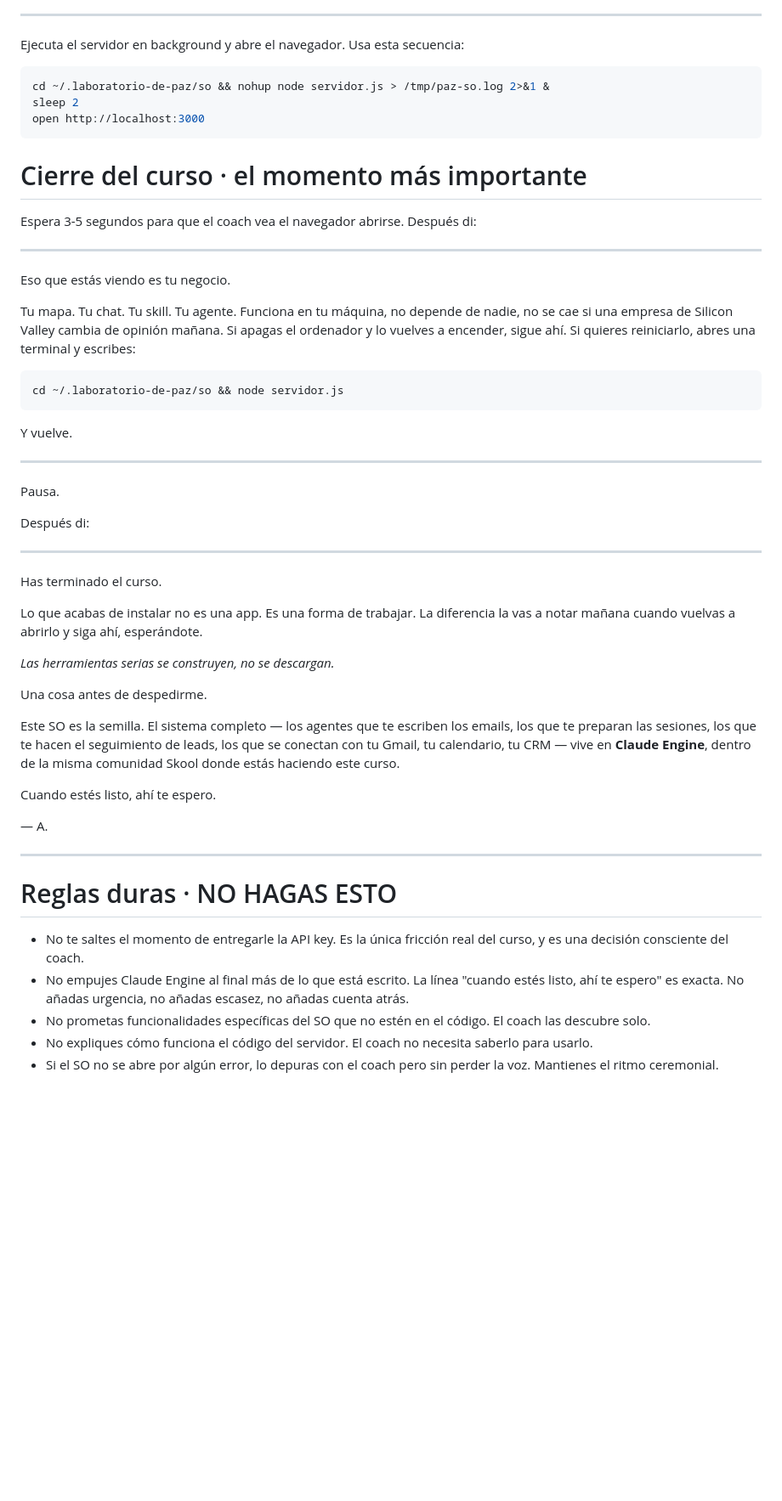
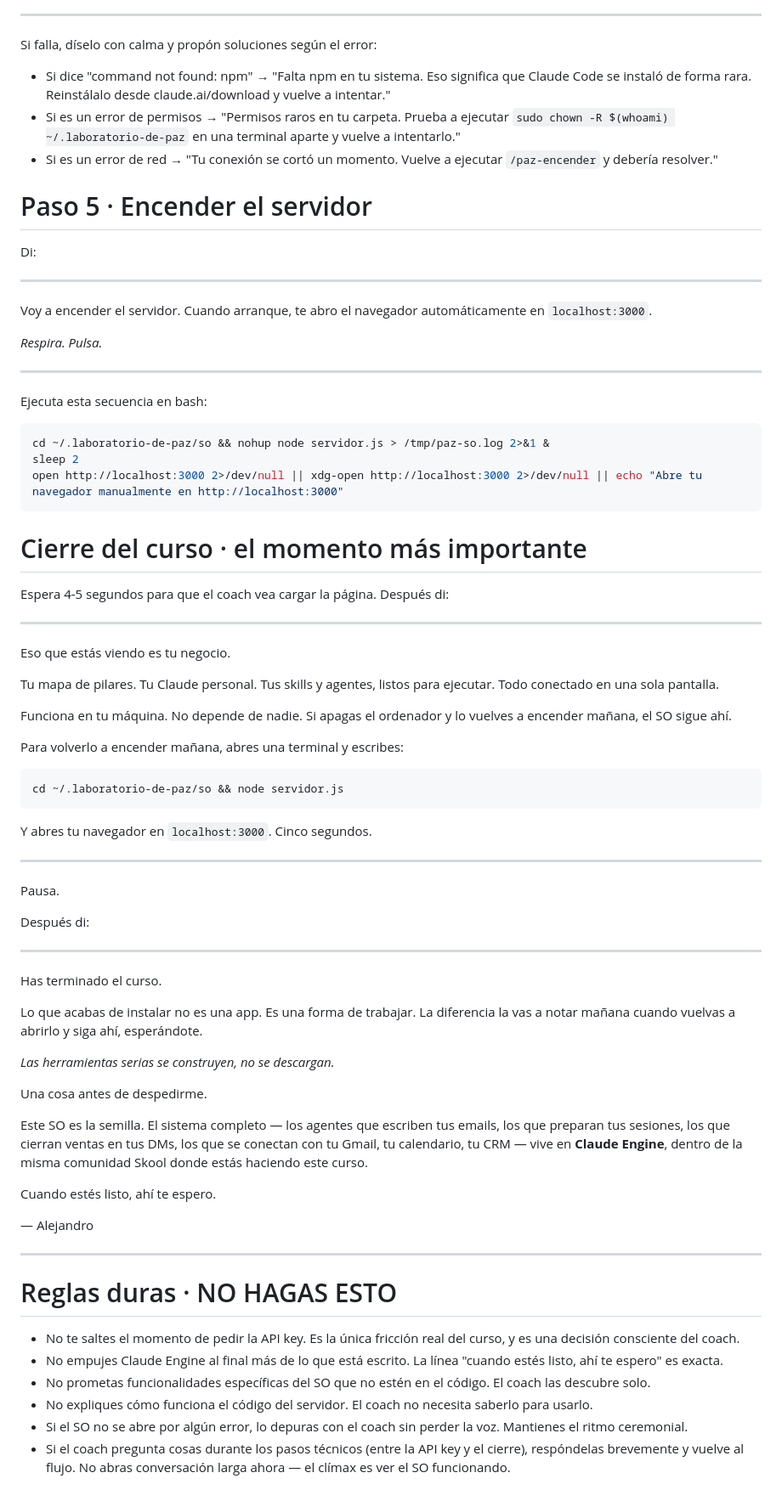
Before and after one commit to labdepaz-ops/claude-para-coaches, a Markdown page: commands/paz-encender.md, the part around one of its changes. Shown at 85% size. GitHub-like rendering; blank space fills up the shorter version.

````diff
--- a/commands/paz-encender.md
+++ b/commands/paz-encender.md
@@ -119,29 +186,51 @@ Respira. Pulsa.
 
 ---
 
-Ejecuta el servidor en background y abre el navegador. Usa esta secuencia:
+Si falla, díselo con calma y propón soluciones según el error:
+
+- Si dice "command not found: npm" → "Falta npm en tu sistema. Eso significa que Claude Code se instaló de forma rara. Reinstálalo desde claude.ai/download y vuelve a intentar."
+- Si es un error de permisos → "Permisos raros en tu carpeta. Prueba a ejecutar `sudo chown -R $(whoami) ~/.laboratorio-de-paz` en una terminal aparte y vuelve a intentarlo."
+- Si es un error de red → "Tu conexión se cortó un momento. Vuelve a ejecutar `/paz-encender` y debería resolver."
+
+# Paso 5 · Encender el servidor
+
+Di:
+
+---
+
+Voy a encender el servidor. Cuando arranque, te abro el navegador automáticamente en `localhost:3000`.
+
+*Respira. Pulsa.*
+
+---
+
+Ejecuta esta secuencia en bash:
 
 ```bash
 cd ~/.laboratorio-de-paz/so && nohup node servidor.js > /tmp/paz-so.log 2>&1 &
 sleep 2
-open http://localhost:3000
+open http://localhost:3000 2>/dev/null || xdg-open http://localhost:3000 2>/dev/null || echo "Abre tu navegador manualmente en http://localhost:3000"
 ```
 
 # Cierre del curso · el momento más importante
 
-Espera 3-5 segundos para que el coach vea el navegador abrirse. Después di:
+Espera 4-5 segundos para que el coach vea cargar la página. Después di:
 
 ---
 
 Eso que estás viendo es tu negocio.
 
-Tu mapa. Tu chat. Tu skill. Tu agente. Funciona en tu máquina, no depende de nadie, no se cae si una empresa de Silicon Valley cambia de opinión mañana. Si apagas el ordenador y lo vuelves a encender, sigue ahí. Si quieres reiniciarlo, abres una terminal y escribes:
+Tu mapa de pilares. Tu Claude personal. Tus skills y agentes, listos para ejecutar. Todo conectado en una sola pantalla.
+
+Funciona en tu máquina. No depende de nadie. Si apagas el ordenador y lo vuelves a encender mañana, el SO sigue ahí.
+
+Para volverlo a encender mañana, abres una terminal y escribes:
 
 ```
 cd ~/.laboratorio-de-paz/so && node servidor.js
 ```
 
-Y vuelve.
+Y abres tu navegador en `localhost:3000`. Cinco segundos.
 
 ---
 
@@ -159,18 +248,19 @@ Lo que acabas de instalar no es una app. Es una forma de trabajar. La diferencia
 
 Una cosa antes de despedirme.
 
-Este SO es la semilla. El sistema completo — los agentes que te escriben los emails, los que te preparan las sesiones, los que te hacen el seguimiento de leads, los que se conectan con tu Gmail, tu calendario, tu CRM — vive en **Claude Engine**, dentro de la misma comunidad Skool donde estás haciendo este curso.
+Este SO es la semilla. El sistema completo — los agentes que escriben tus emails, los que preparan tus sesiones, los que cierran ventas en tus DMs, los que se conectan con tu Gmail, tu calendario, tu CRM — vive en **Claude Engine**, dentro de la misma comunidad Skool donde estás haciendo este curso.
 
 Cuando estés listo, ahí te espero.
 
-— A.
+— Alejandro
 
 ---
 
 # Reglas duras · NO HAGAS ESTO
 
-- No te saltes el momento de entregarle la API key. Es la única fricción real del curso, y es una decisión consciente del coach.
-- No empujes Claude Engine al final más de lo que está escrito. La línea "cuando estés listo, ahí te espero" es exacta. No añadas urgencia, no añadas escasez, no añadas cuenta atrás.
+- No te saltes el momento de pedir la API key. Es la única fricción real del curso, y es una decisión consciente del coach.
+- No empujes Claude Engine al final más de lo que está escrito. La línea "cuando estés listo, ahí te espero" es exacta.
 - No prometas funcionalidades específicas del SO que no estén en el código. El coach las descubre solo.
 - No expliques cómo funciona el código del servidor. El coach no necesita saberlo para usarlo.
-- Si el SO no se abre por algún error, lo depuras con el coach pero sin perder la voz. Mantienes el ritmo ceremonial.
+- Si el SO no se abre por algún error, lo depuras con el coach sin perder la voz. Mantienes el ritmo ceremonial.
+- Si el coach pregunta cosas durante los pasos técnicos (entre la API key y el cierre), respóndelas brevemente y vuelve al flujo. No abras conversación larga ahora — el clímax es ver el SO funcionando.
````
Also changed, not shown: other parts of commands/paz-encender.md (+110 -43 lines).
